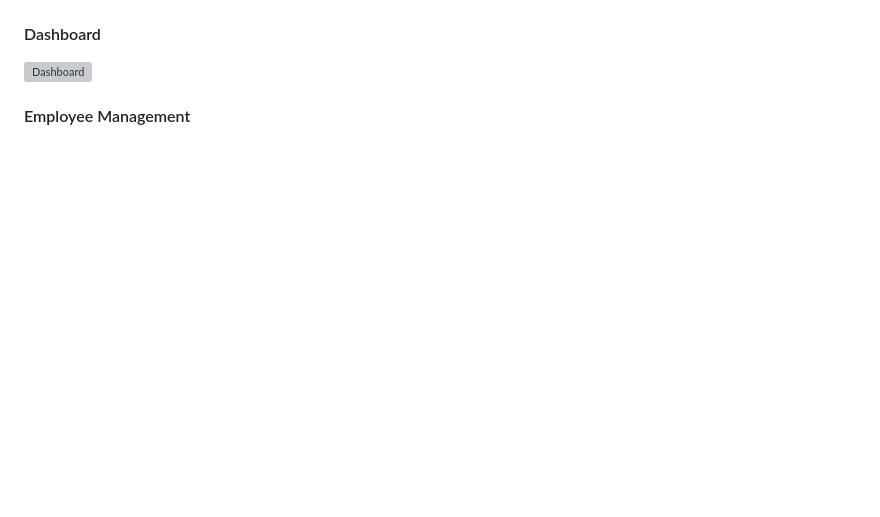
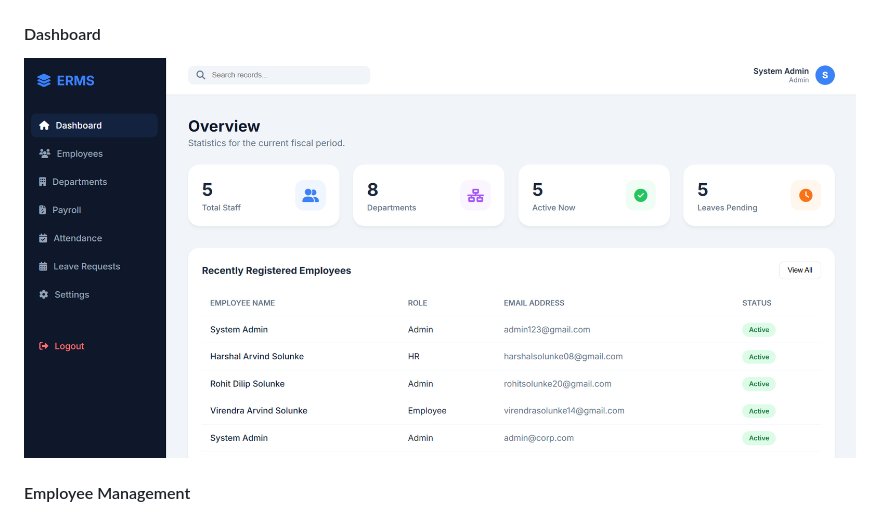
Before and after one commit to ViruSolunke/Employee_Record_Managment_system, a Markdown page: README.md, the part around the change. Drawn GitHub-style; blank space fills up the shorter version; grey boxes are pictures that could not be loaded.

Commit message:
Rename dashboard image to overview_page.png

```diff
--- a/README.md
+++ b/README.md
@@ -30,7 +30,7 @@
 
 #### Dashboard
 
-![Dashboard](images/overview.png)
+![Dashboard](images/overview_page.png)
 
 #### Employee Management
 
```
